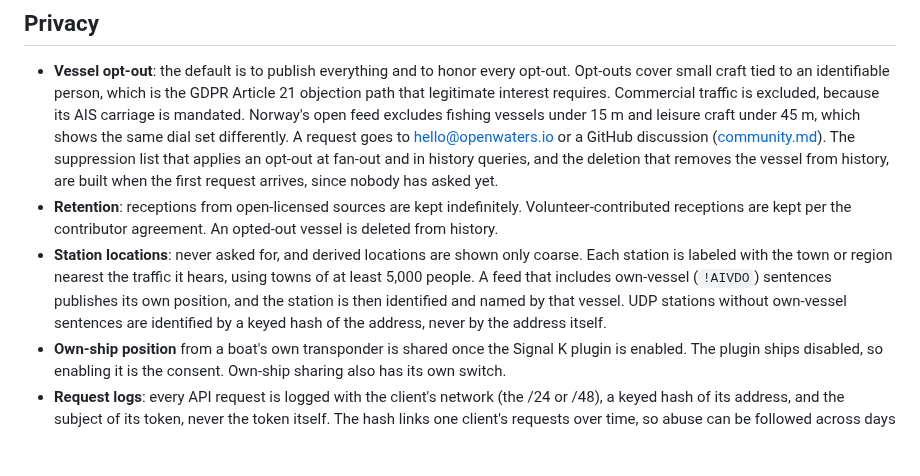
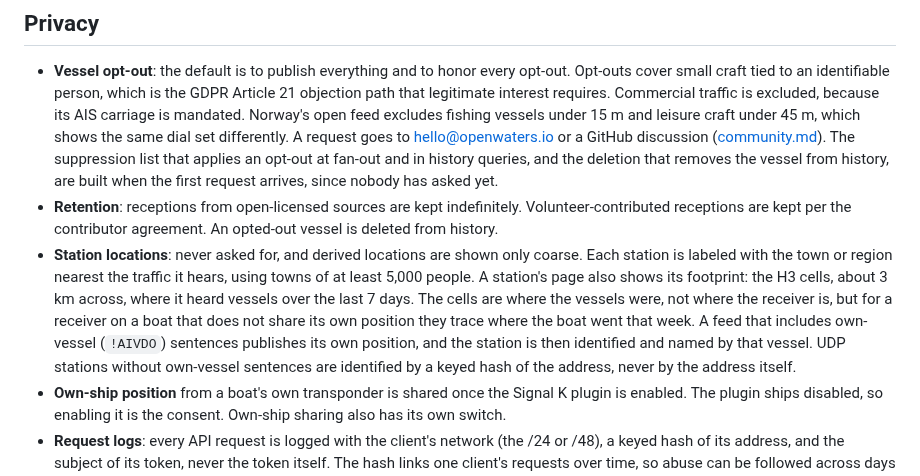
Before and after one commit to openwatersio/aiscast, a Markdown page: docs/policy.md, the part around the change. Rendered like a GitHub page; blank space fills up the shorter version.

Commit message:
docs: the privacy policy covers a station's footprint

```diff
--- a/docs/policy.md
+++ b/docs/policy.md
@@ -57,7 +57,7 @@ The agreement guards against the failure mode of the ADS-B Exchange sale and the
 
 - **Vessel opt-out**: the default is to publish everything and to honor every opt-out. Opt-outs cover small craft tied to an identifiable person, which is the GDPR Article 21 objection path that legitimate interest requires. Commercial traffic is excluded, because its AIS carriage is mandated. Norway's open feed excludes fishing vessels under 15 m and leisure craft under 45 m, which shows the same dial set differently. A request goes to hello@openwaters.io or a GitHub discussion ([community.md](community.md#where-to-talk-about-it)). The suppression list that applies an opt-out at fan-out and in history queries, and the deletion that removes the vessel from history, are built when the first request arrives, since nobody has asked yet.
 - **Retention**: receptions from open-licensed sources are kept indefinitely. Volunteer-contributed receptions are kept per the contributor agreement. An opted-out vessel is deleted from history.
-- **Station locations**: never asked for, and derived locations are shown only coarse. Each station is labeled with the town or region nearest the traffic it hears, using towns of at least 5,000 people. A feed that includes own-vessel (`!AIVDO`) sentences publishes its own position, and the station is then identified and named by that vessel. UDP stations without own-vessel sentences are identified by a keyed hash of the address, never by the address itself.
+- **Station locations**: never asked for, and derived locations are shown only coarse. Each station is labeled with the town or region nearest the traffic it hears, using towns of at least 5,000 people. A station's page also shows its footprint: the H3 cells, about 3 km across, where it heard vessels over the last 7 days. The cells are where the vessels were, not where the receiver is, but for a receiver on a boat that does not share its own position they trace where the boat went that week. A feed that includes own-vessel (`!AIVDO`) sentences publishes its own position, and the station is then identified and named by that vessel. UDP stations without own-vessel sentences are identified by a keyed hash of the address, never by the address itself.
 - **Own-ship position** from a boat's own transponder is shared once the Signal K plugin is enabled. The plugin ships disabled, so enabling it is the consent. Own-ship sharing also has its own switch.
 - **Request logs**: every API request is logged with the client's network (the /24 or /48), a keyed hash of its address, and the subject of its token, never the token itself. The hash links one client's requests over time, so abuse can be followed across days and weeks. We hold its key and can recover an address from a log line, so these logs are personal data. Locations in a request (a search from the visitor's position, the map view, map tiles) are kept only to about 10 km. The logs are kept for 90 days, to investigate load and abuse, to learn how the API is used, and to plan features, in a private bucket apart from the public archive. The web server keeps full addresses in its own log for less than two weeks, for abuse response, and then deletes them. That log leaves out search positions and the view, but keeps the exact map tiles requested.
 - **Page views**: the web client at `openwaters.io/ais/` counts page views with [Plausible](https://plausible.io/data-policy), as the rest of openwaters.io does. It sets no cookies and keeps no addresses.
```
